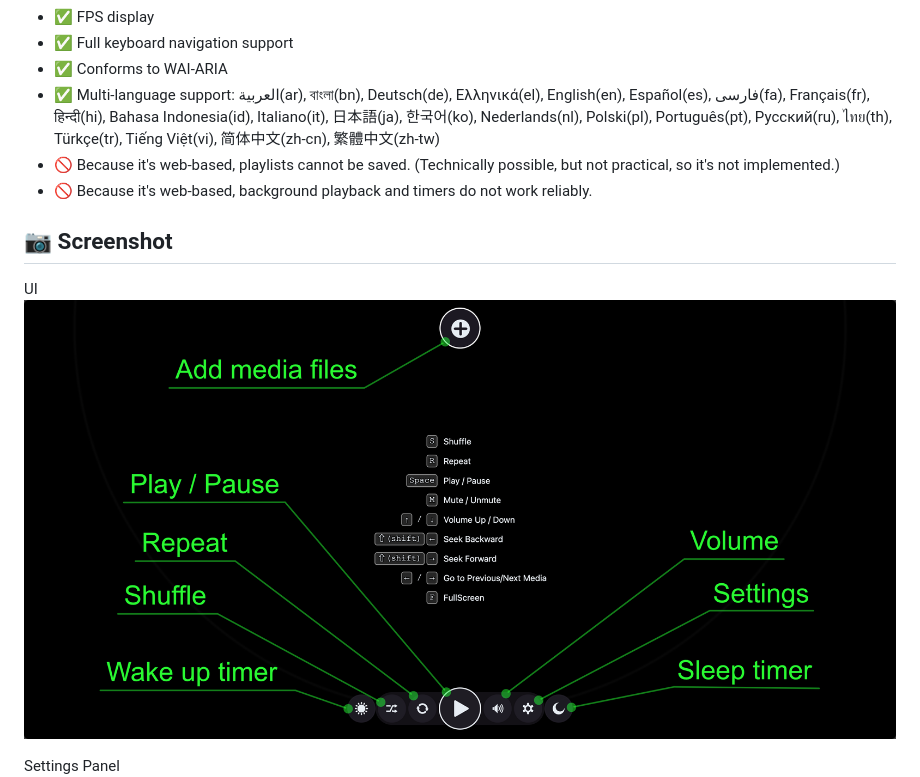
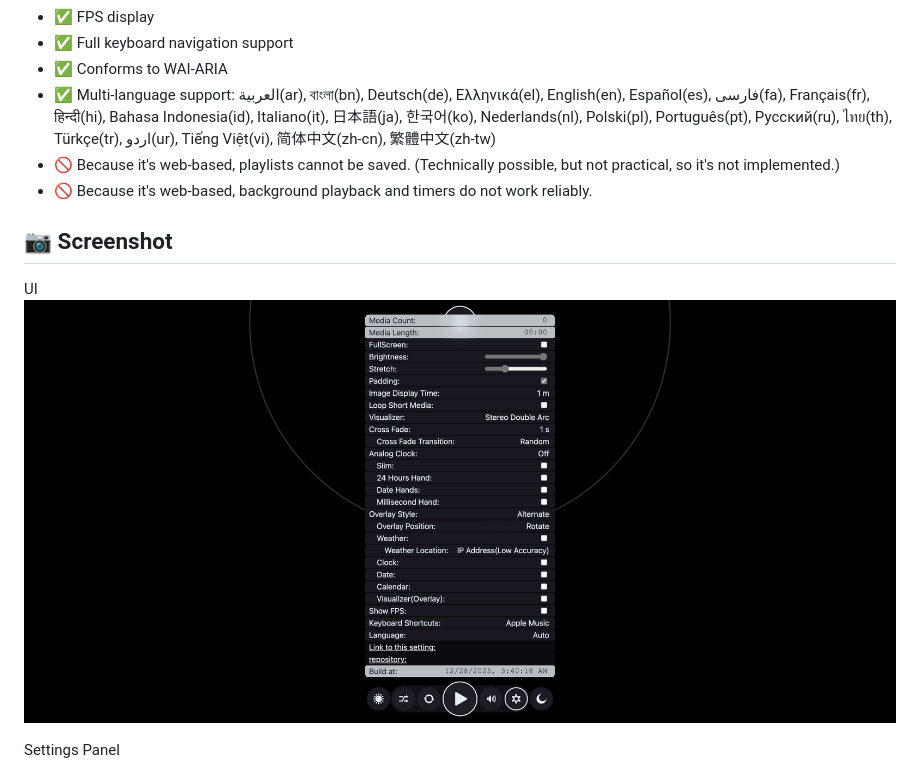
Before and after one commit to wraith13/web-media-player, a Markdown page: README.md, the part around the change. Rendered like a GitHub page; pictures changed too: screenshot/ui.png.

```diff
--- a/README.md
+++ b/README.md
@@ -38,7 +38,7 @@ https://wraith13.github.io/web-media-player/
 - ✅ FPS display
 - ✅ Full keyboard navigation support
 - ✅ Conforms to WAI-ARIA
-- ✅ Multi-language support: العربية(ar), বাংলা(bn), Deutsch(de), Ελληνικά(el), English(en), Español(es), فارسی(fa), Français(fr), हिन्दी(hi), Bahasa Indonesia(id), Italiano(it), 日本語(ja), 한국어(ko), Nederlands(nl), Polski(pl), Português(pt), Русский(ru), ไทย(th), Türkçe(tr), Tiếng Việt(vi), 简体中文(zh-cn), 繁體中文(zh-tw)
+- ✅ Multi-language support: العربية(ar), বাংলা(bn), Deutsch(de), Ελληνικά(el), English(en), Español(es), فارسی(fa), Français(fr), हिन्दी(hi), Bahasa Indonesia(id), Italiano(it), 日本語(ja), 한국어(ko), Nederlands(nl), Polski(pl), Português(pt), Русский(ru), ไทย(th), Türkçe(tr), اردو(ur), Tiếng Việt(vi), 简体中文(zh-cn), 繁體中文(zh-tw)
 - 🚫 Because it's web-based, playlists cannot be saved. (Technically possible, but not practical, so it's not implemented.)
 - 🚫 Because it's web-based, background playback and timers do not work reliably.
 
```
Also changed, not shown: 17 other files.
